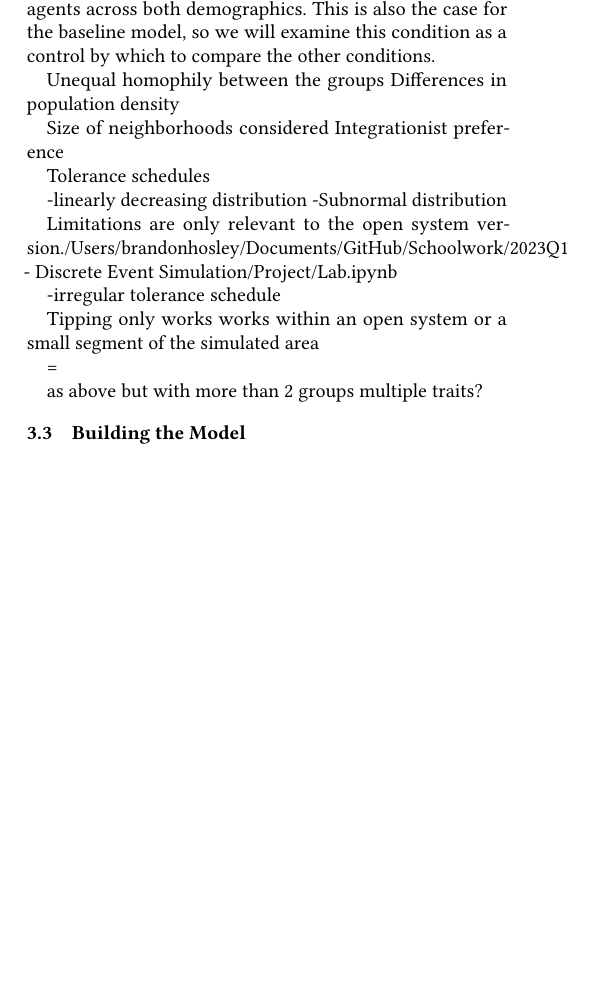
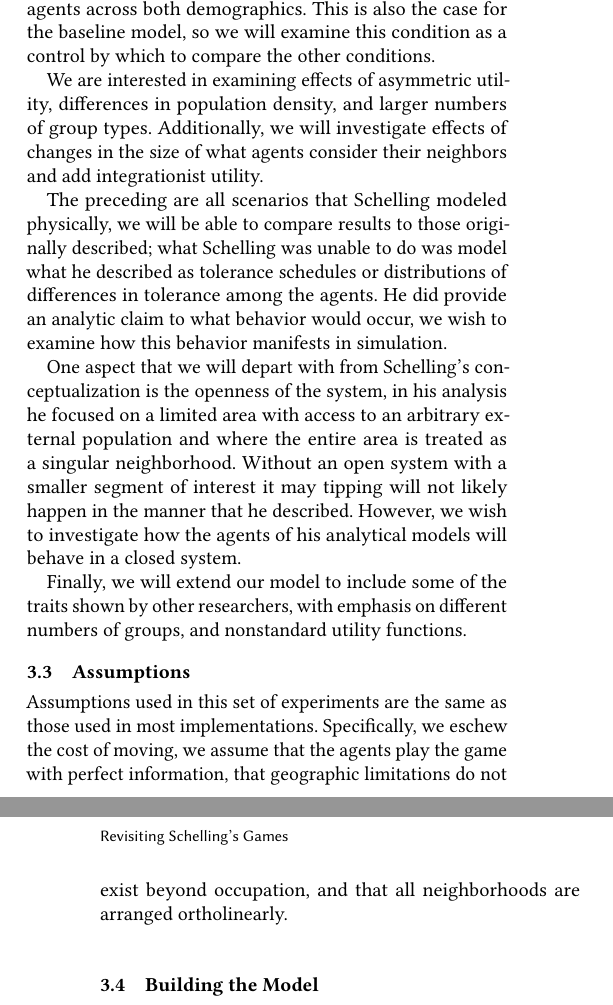
Before and after one commit to bhosley/Schoolwork, a LaTeX paper (2023Q1 - Discrete Event Simulation/Project/SimulationProject.tex): part of one column of page 2 of 3 before the commit and two parts of the columns of pages 2 and 3 of 3 after it, the two joined at a grey line, cut so that both start at the same text, the shorter picture padded with empty space. Compiled offline with pdfLaTeX.

Commit message:
Update SimulationProject.tex

```diff
--- a/2023Q1 - Discrete Event Simulation/Project/SimulationProject.tex
+++ b/2023Q1 - Discrete Event Simulation/Project/SimulationProject.tex
@@ -173,32 +173,30 @@ Schelling's initial model had an equal homophily for all agents across both demo
 This is also the case for the baseline model, so we will examine this condition as a
 control by which to compare the other conditions.
 
+We are interested in examining effects of asymmetric utility, differences in population density,
+and larger numbers of group types. Additionally, we will investigate effects of changes in
+the size of what agents consider their neighbors and add integrationist utility.
 
+The preceding are all scenarios that Schelling modeled physically, we will be able to compare
+results to those originally described; what Schelling was unable to do was model what he described
+as tolerance schedules or distributions of differences in tolerance among the agents.
+He did provide an analytic claim to what behavior would occur,
+we wish to examine how this behavior manifests in simulation.
 
+One aspect that we will depart with from Schelling's conceptualization is the openness of the system,
+in his analysis he focused on a limited area with access to an arbitrary external population
+and where the entire area is treated as a singular neighborhood. Without an open system with
+a smaller segment of interest it may tipping will not likely happen in the manner that he described.
+However, we wish to investigate how the agents of his analytical models will behave in a closed system.
 
-Unequal homophily between the groups
-Differences in population density
+Finally, we will extend our model to include some of the traits shown by other researchers,
+with emphasis on different numbers of groups, and nonstandard utility functions.
 
-Size of neighborhoods considered
-Integrationist preference
+\subsection{Assumptions}
 
-
-Tolerance schedules
-
--linearly decreasing distribution
--Subnormal distribution
-
-
-Limitations are only relevant to the open system version./Users/brandonhosley/Documents/GitHub/Schoolwork/2023Q1 - Discrete Event Simulation/Project/Lab.ipynb
-
--irregular tolerance schedule
-
-Tipping only works works within an open system or a small segment of the simulated area
-
-=
-
-as above but with more than 2 groups
-multiple traits?
+Assumptions used in this set of experiments are the same as those used in most implementations.
+Specifically, we eschew the cost of moving, we assume that the agents play the game with perfect information,
+that geographic limitations do not exist beyond occupation, and that all neighborhoods are arranged ortholinearly.
 
 \subsection{Building the Model}
 
```
Also changed, not shown: 2023Q1 - Discrete Event Simulation/Project/SimulationProject.tex (4 more changed lines).
